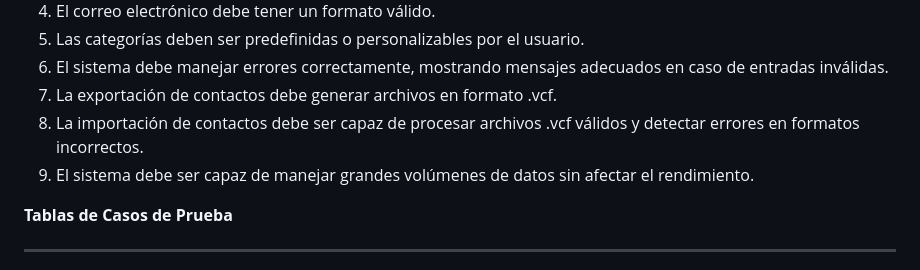
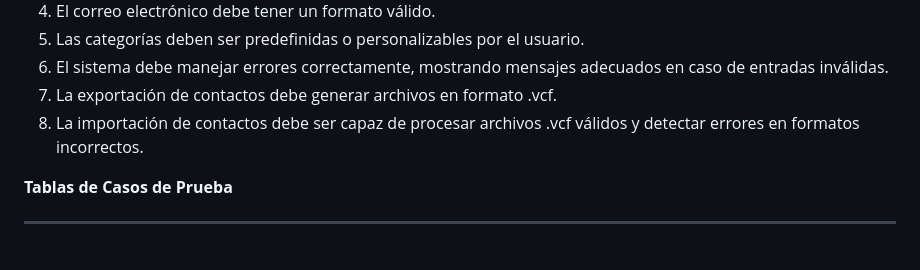
Before and after one commit to Saram01/Gestor_de_contactos, a Markdown page: README.md, the part around the change. Drawn GitHub-style.

```diff
--- a/README.md
+++ b/README.md
@@ -10,7 +10,6 @@
 6. El sistema debe manejar errores correctamente, mostrando mensajes adecuados en caso de entradas inválidas.
 7. La exportación de contactos debe generar archivos en formato .vcf.
 8. La importación de contactos debe ser capaz de procesar archivos .vcf válidos y detectar errores en formatos incorrectos.
-9. El sistema debe ser capaz de manejar grandes volúmenes de datos sin afectar el rendimiento.
 
 **Tablas de Casos de Prueba**
 
```
